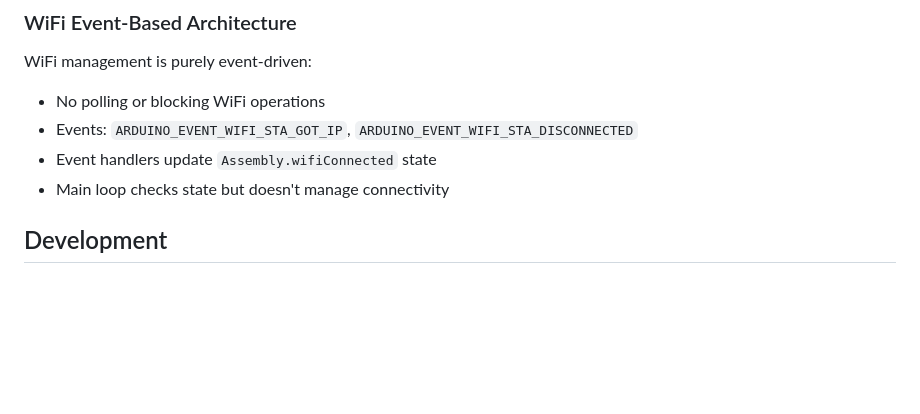
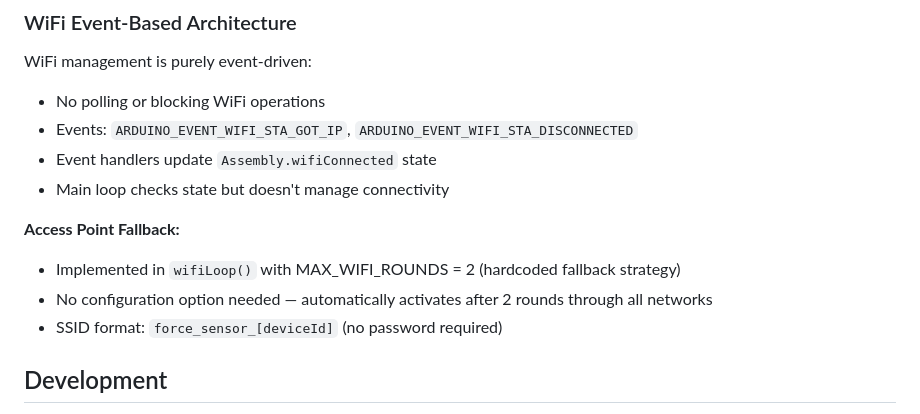
Before and after one commit to ThomasZehnder/ch.zhs.esp32-c3.force-sensor, a Markdown page: README.md, the part around one of its changes. Rendered like a GitHub page; blank space fills up the shorter version.

```diff
--- a/README.md
+++ b/README.md
@@ -293,6 +303,11 @@ WiFi management is purely event-driven:
 - Event handlers update `Assembly.wifiConnected` state
 - Main loop checks state but doesn't manage connectivity
 
+**Access Point Fallback:**
+- Implemented in `wifiLoop()` with MAX_WIFI_ROUNDS = 2 (hardcoded fallback strategy)
+- No configuration option needed — automatically activates after 2 rounds through all networks
+- SSID format: `force_sensor_[deviceId]` (no password required)
+
 ## Development
 
 - **Language:** C++17
```
Also changed, not shown: other parts of README.md (+14 -4 lines).
